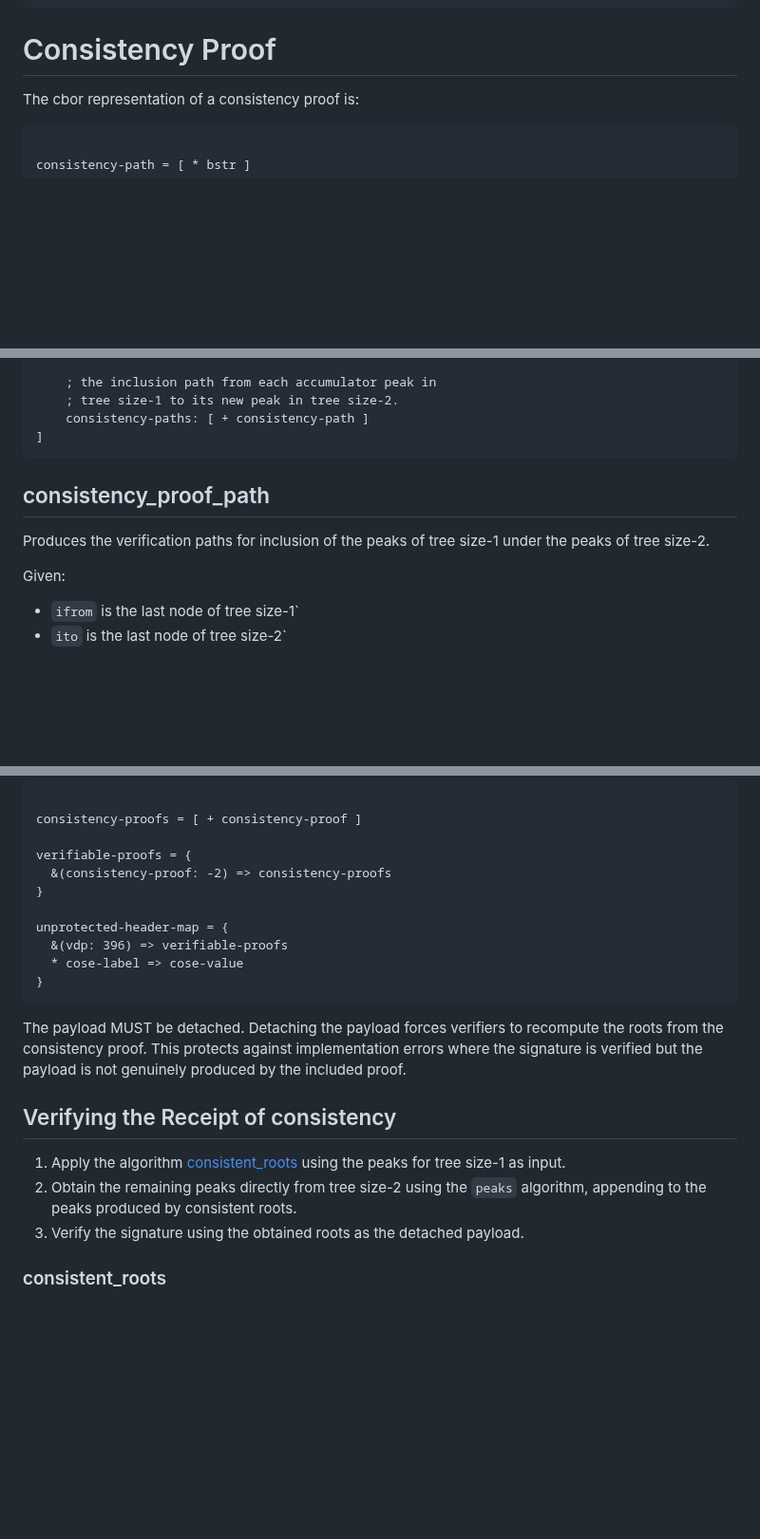
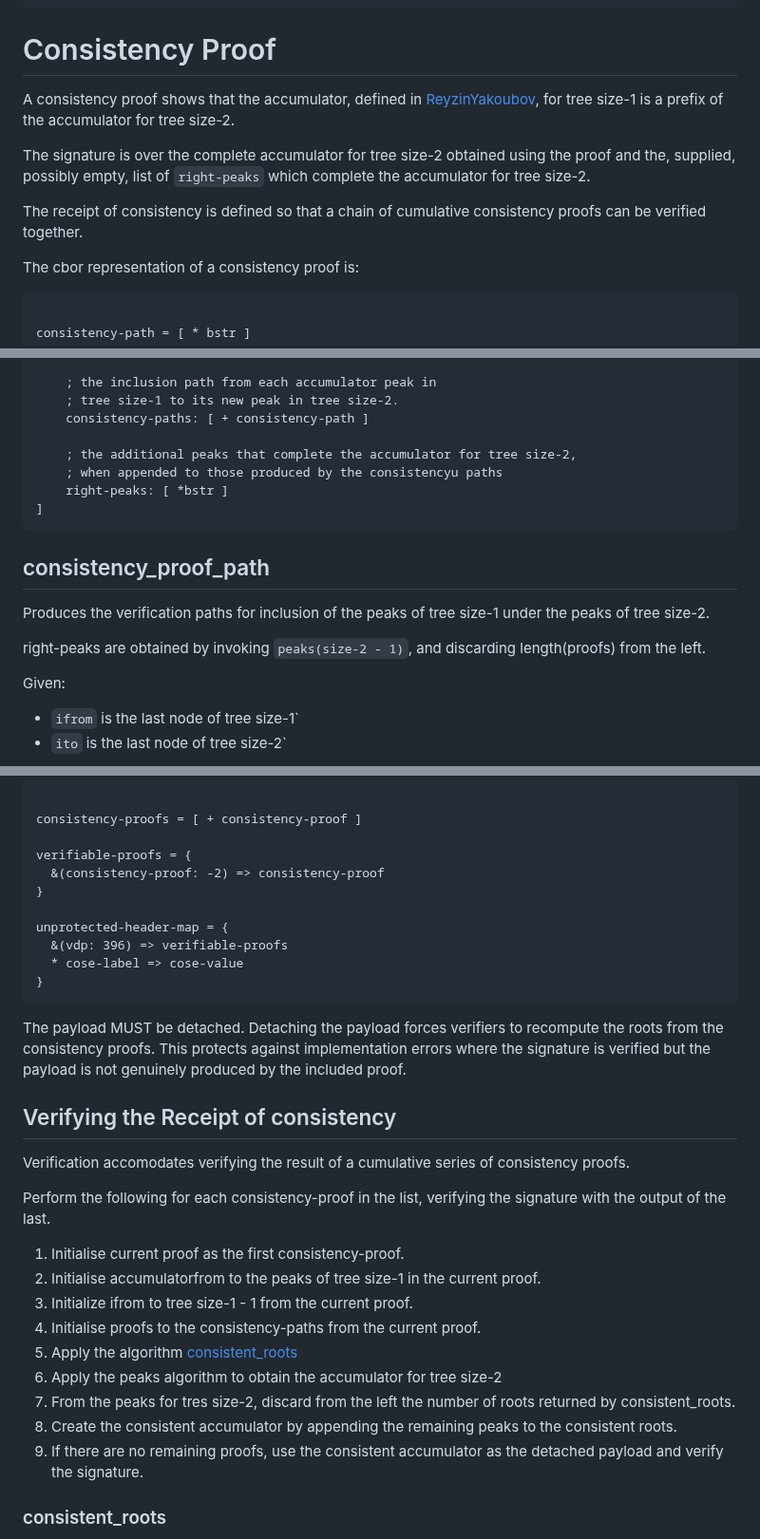
Before and after one commit to robinbryce/draft-bryce-cose-merkle-mountain-range-proofs, a Markdown page: draft-bryce-cose-merkle-mountain-range-proofs.md, 3 parts joined by grey strips. Shown at 95% size. Drawn GitHub-style; blank space fills up the shorter version.

Commit message:
update consistency proof verification desc

```diff
--- a/draft-bryce-cose-merkle-mountain-range-proofs.md
+++ b/draft-bryce-cose-merkle-mountain-range-proofs.md
@@ -251,6 +251,13 @@ We define `included_root` as:
 
 # Consistency Proof
 
+A consistency proof shows that the accumulator, defined in [ReyzinYakoubov],
+for tree size-1 is a prefix of the accumulator for tree size-2.
+
+The signature is over the complete accumulator for tree size-2 obtained using the proof and the, supplied, possibly empty, list of `right-peaks` which complete the accumulator for tree size-2.
+
+The receipt of consistency is defined so that a chain of cumulative consistency proofs can be verified together.
+
 The cbor representation of a consistency proof is:
 
 ~~~~ cddl
@@ -268,12 +275,18 @@ consistency-proof =  bstr .cbor [
     ; the inclusion path from each accumulator peak in
     ; tree size-1 to its new peak in tree size-2.
     consistency-paths: [ + consistency-path ]
+
+    ; the additional peaks that complete the accumulator for tree size-2,
+    ; when appended to those produced by the consistencyu paths
+    right-peaks: [ *bstr ]
 ]
 ~~~~
 
 ## consistency_proof_path
 
 Produces the verification paths for inclusion of the peaks of tree size-1 under the peaks of tree size-2.
+
+right-peaks are obtained by invoking `peaks(size-2 - 1)`, and discarding length(proofs) from the left.
 
 Given:
 
@@ -322,7 +335,7 @@ The unprotected header for an inclusion proof signature is:
 consistency-proofs = [ + consistency-proof ]
 
 verifiable-proofs = {
-  &(consistency-proof: -2) => consistency-proofs
+  &(consistency-proof: -2) => consistency-proof
 }
 
 unprotected-header-map = {
@@ -331,14 +344,24 @@ unprotected-header-map = {
 }
 ~~~~
 
-The payload MUST be detached. Detaching the payload forces verifiers to recompute the roots from the consistency proof.
+The payload MUST be detached. Detaching the payload forces verifiers to recompute the roots from the consistency proofs.
 This protects against implementation errors where the signature is verified but the payload is not genuinely produced by the included proof.
 
 ## Verifying the Receipt of consistency
 
-1. Apply the algorithm [consistent_roots](#consistentroots) using the peaks for tree size-1 as input.
-1. Obtain the remaining peaks directly from tree size-2 using the `peaks` algorithm, appending to the peaks produced by consistent roots.
-1. Verify the signature using the obtained roots as the detached payload.
+Verification accomodates verifying the result of a cumulative series of consistency proofs.
+
+Perform the following for each consistency-proof in the list, verifying the signature with the output of the last.
+
+1. Initialise current proof as the first consistency-proof.
+1. Initialise accumulatorfrom to the peaks of tree size-1 in the current proof.
+1. Initialize ifrom to tree size-1 - 1 from the current proof.
+1. Initialise proofs to the consistency-paths from the current proof.
+1. Apply the algorithm [consistent_roots](#consistentroots)
+1. Apply the peaks algorithm to obtain the accumulator for tree size-2
+1. From the peaks for tres size-2, discard from the left the number of roots returned by consistent_roots.
+1. Create the consistent accumulator by appending the remaining peaks to the consistent roots.
+1. If there are no remaining proofs, use the consistent accumulator as the detached payload and verify the signature.
 
 ### consistent_roots
 
```
